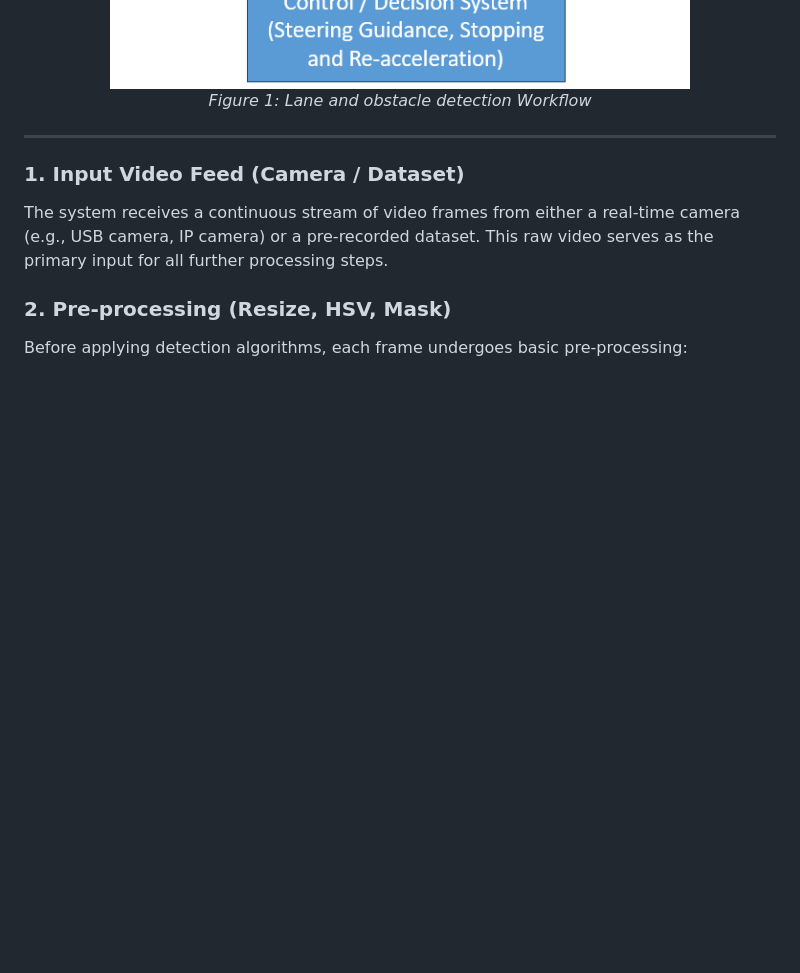
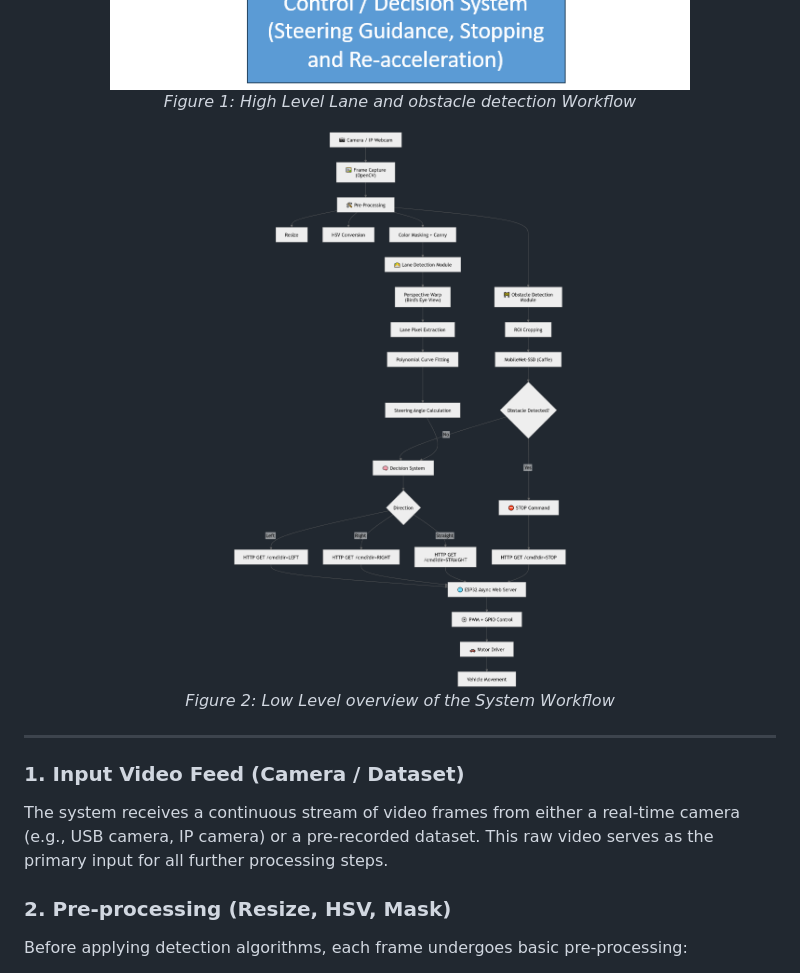
Before and after one commit to snehitt03/Autonomous-Lane-Follwer-Using-Classical-Computer-Vision-techniques, a Markdown page: README.md, the part around the change. GitHub-like rendering; blank space fills up the shorter version.

Commit message:
Explanation of the system

```diff
--- a/README.md
+++ b/README.md
@@ -11,10 +11,13 @@ https://snehitt03.github.io/Autonomous-Lane-Follwer-Using-Classical-Computer-Vis
 
   <div align="center">
     <img src="Block Diagram.png" alt="Lane and obstacle detection Workflow" width="600">
-    <p><em>Figure 1: Lane and obstacle detection Workflow</em></p>
+    <p><em>Figure 1: High Level Lane and obstacle detection Workflow</em></p>
   </div>
 
-
+  <div align="center">
+    <img src="block_diagram_ll.png" alt="Low level overview of the system workflow" width="600">
+    <p><em>Figure 2: Low Level overview of the System Workflow</em></p>
+  </div>
 
   <hr>
 
```
